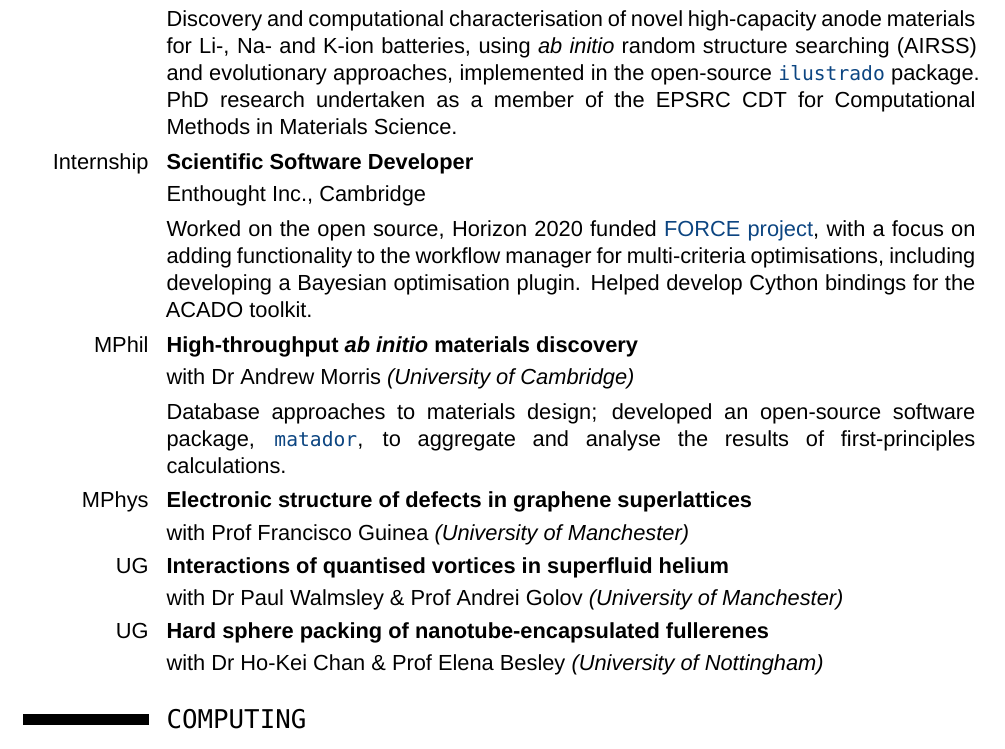
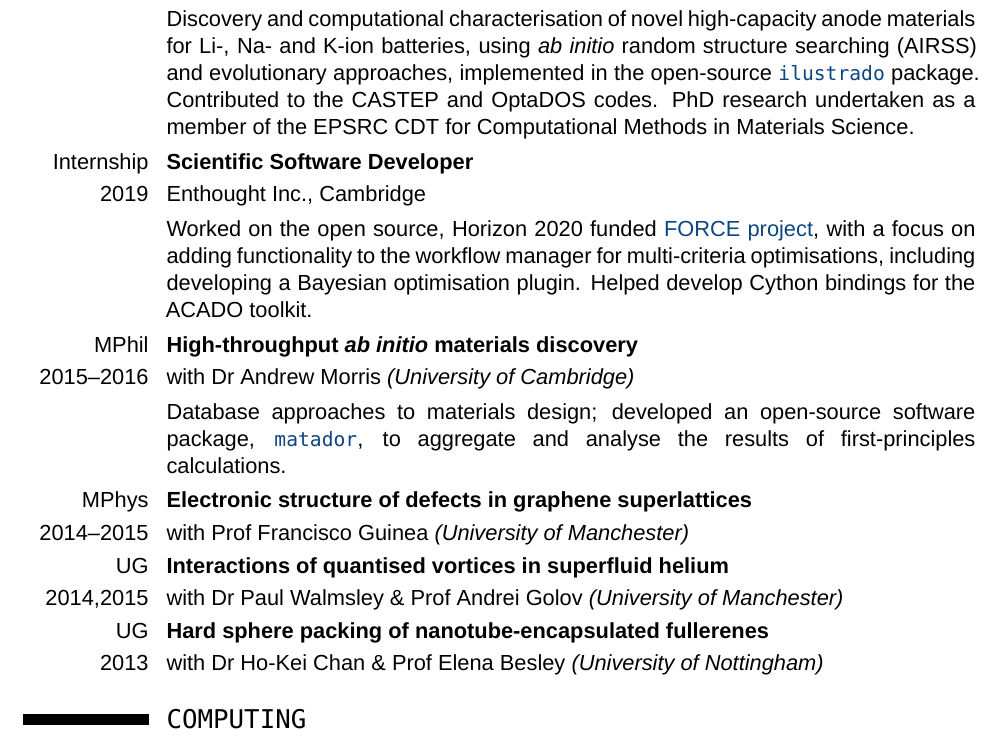
Before and after one commit to ml-evs/CV, a LaTeX CV (Matthew_Evans_CV.tex): part of page 1 of 4, cut so that both start at the same text. Compiled offline with XeLaTeX; a missing font is replaced by an installed copy or a similar font.

Commit message:
Formatting

```diff
--- a/Matthew_Evans_CV.tex
+++ b/Matthew_Evans_CV.tex
@@ -99,26 +99,26 @@
 \section{\texttt{EXPERIENCE}}
 \cvitem{PhD}{\textbf{Crystal structure prediction for next-generation energy storage applications}}
 \cvitem{}{with Dr Andrew Morris \emph{(University of Cambridge/University of Birmingham)}}
-\cvitem{}{Discovery and computational characterisation of novel high-capacity anode materials for Li-, Na- and K-ion batteries, using \emph{ab initio} random structure searching (AIRSS) and evolutionary approaches, implemented in the open-source \colourhref{http://ilustrado.readthedocs.io}{\texttt{ilustrado}} package. PhD research undertaken as a member of the EPSRC CDT for Computational Methods in Materials Science.}
+\cvitem{}{Discovery and computational characterisation of novel high-capacity anode materials for Li-, Na- and K-ion batteries, using \emph{ab initio} random structure searching (AIRSS) and evolutionary approaches, implemented in the open-source \colourhref{http://ilustrado.readthedocs.io}{\texttt{ilustrado}} package. Contributed to the CASTEP and OptaDOS codes. PhD research undertaken as a member of the EPSRC CDT for Computational Methods in Materials Science.}
 
 \cvitem{Internship}{\textbf{Scientific Software Developer}}
-\cvitem{}{Enthought Inc., Cambridge}
+\cvitem{2019}{Enthought Inc., Cambridge}
 \cvitem{}{Worked on the open source, Horizon 2020 funded \colourhref{https://github.com/force-h2020}{FORCE project}, with a focus on adding functionality to the workflow manager for multi-criteria optimisations, including developing a Bayesian optimisation plugin. Helped develop Cython bindings for the ACADO toolkit.}
 
 \cvitem{MPhil}{\textbf{High-throughput \emph{ab initio} materials discovery}}
-\cvitem{}{with Dr Andrew Morris \emph{(University of Cambridge)}}
+\cvitem{2015--2016}{with Dr Andrew Morris \emph{(University of Cambridge)}}
 \cvitem{}{Database approaches to materials design; developed an open-source software package, \colourhref{http://matador.science}{\texttt{matador}}, to aggregate and {analyse} the results of first-principles calculations.}
 
 \cvitem{MPhys}{\textbf{Electronic structure of defects in graphene superlattices}}
-\cvitem{}{with Prof Francisco Guinea \emph{(University of Manchester)}}
+\cvitem{2014--2015}{with Prof Francisco Guinea \emph{(University of Manchester)}}
 %\cvitem{}{Nearly-free electron model of graphene/h-BN superlattices with arbitrary defects included via Green's function  methods. Awarded Tessella Prize for software development.}
 
 \cvitem{UG}{\textbf{Interactions of quantised vortices in superfluid helium}}
-\cvitem{}{with Dr Paul Walmsley \& Prof Andrei Golov \emph{(University of Manchester)}}
+\cvitem{2014,2015}{with Dr Paul Walmsley \& Prof Andrei Golov \emph{(University of Manchester)}}
 %\cvitem{}{Spent two summers developing \colourhref{https://github.com/ml-evs/vfmcpp}{\texttt{vfmcpp}}, a C++/OpenMP implementation of the vortex filament model of superfluid helium, to study microscopic vortex dynamics and reconnection events \cite{PhysRevFluids.1.044502}. }
 
 \cvitem{UG}{\textbf{Hard sphere packing of nanotube-encapsulated fullerenes}}
-\cvitem{}{with Dr Ho-Kei Chan \& Prof Elena Besley \emph{(University of Nottingham)}}
+\cvitem{2013}{with Dr Ho-Kei Chan \& Prof Elena Besley \emph{(University of Nottingham)}}
 %\cvitem{}{Application of a novel hard sphere packing regime to study CNT-encapsulated fullerenes.}
 \section{\texttt{COMPUTING}}
 \centering Exposure: \textbf{Daily}, Intermittent, \textit{Occasional}.\\[0.2em]
```
Also changed, not shown: Matthew_Evans_CV.pdf.
